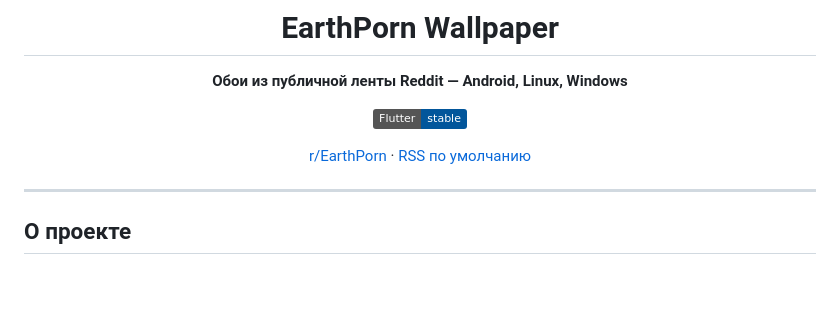
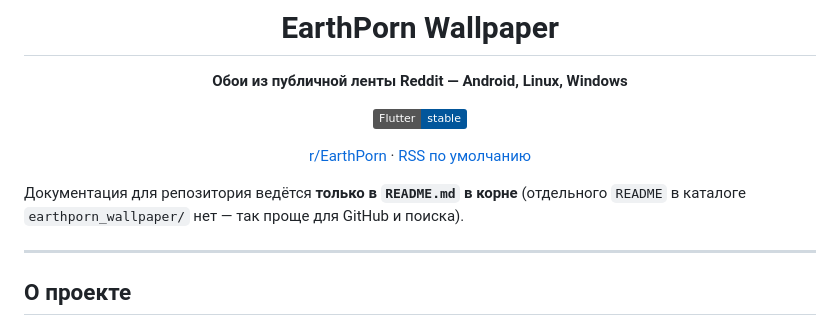
Before and after one commit to eturnercus/test21.05, a Markdown page: README.md, the part around the change. GitHub-like rendering; badges without logos; blank space fills up the shorter version.

Commit message:
docs: explicitly document single README at repo root
- Note in README that only root README.md is used (no earthporn_wallpaper/README)
- Verified: find shows one README; flutter tests pass

Co-authored-by: Eturnercus <eturnercus@users.noreply.github.com>

```diff
--- a/README.md
+++ b/README.md
@@ -9,6 +9,8 @@
 [r/EarthPorn](https://www.reddit.com/r/EarthPorn/) · [RSS по умолчанию](https://www.reddit.com/r/EarthPorn/.rss)
 
 </div>
+
+Документация для репозитория ведётся **только в `README.md` в корне** (отдельного `README` в каталоге `earthporn_wallpaper/` нет — так проще для GitHub и поиска).
 
 ---
 
```
